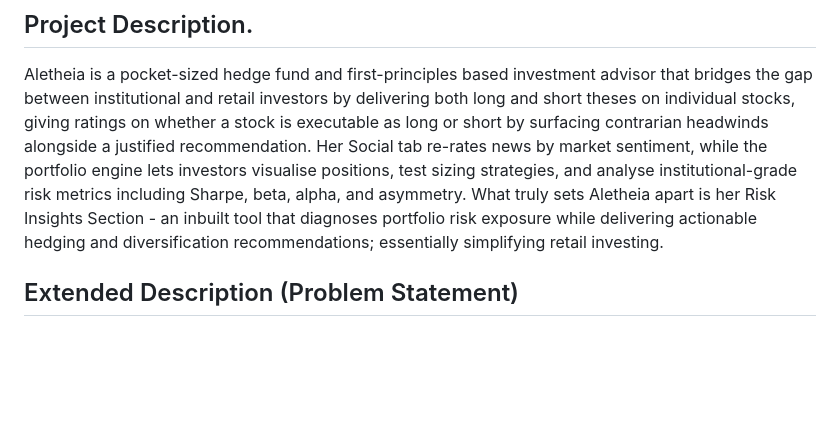
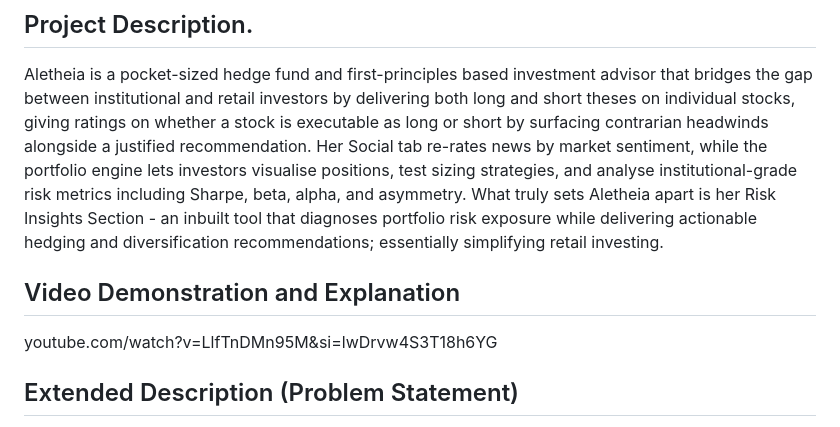
Before and after one commit to MarlonDassanayake/wfs-hackathon-final-website, a Markdown page: README.md, the part around the change. Rendered like a GitHub page; blank space fills up the shorter version.

Commit message:
Add video demonstration link to README
Added a section for video demonstration and explanation.

```diff
--- a/README.md
+++ b/README.md
@@ -12,6 +12,10 @@ institutional-grade risk metrics including Sharpe, beta, alpha, and asymmetry. W
 apart is her Risk Insights Section - an inbuilt tool that diagnoses portfolio risk exposure while
 delivering actionable hedging and diversification recommendations; essentially simplifying retail
 investing.
+
+## Video Demonstration and Explanation
+
+youtube.com/watch?v=LlfTnDMn95M&si=lwDrvw4S3T18h6YG
 
 ## Extended Description (Problem Statement)
 
```
